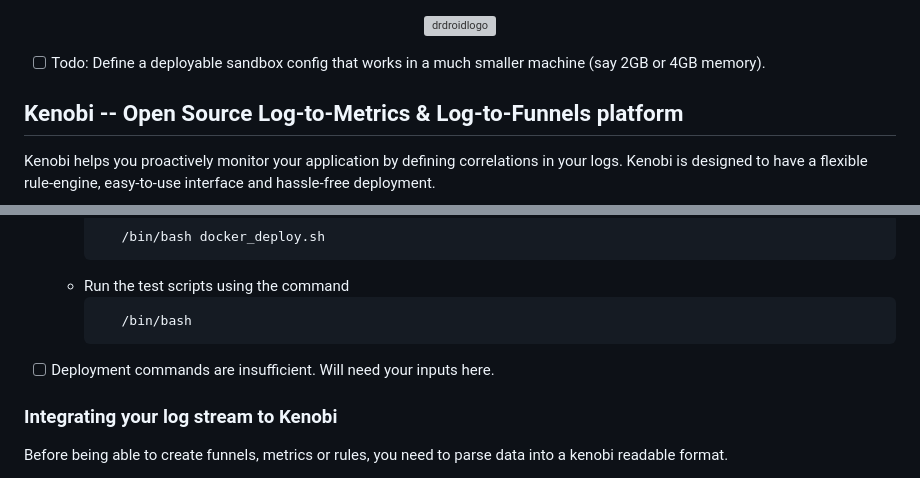
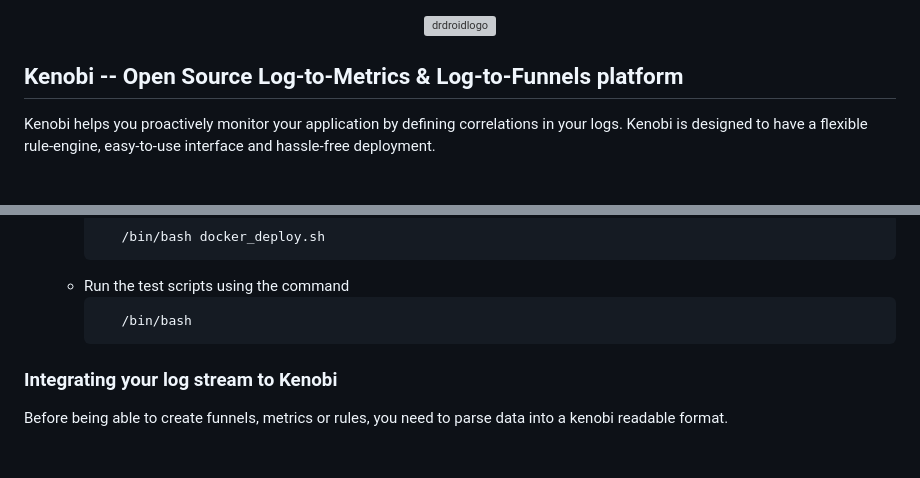
Before and after one commit to DrDroidLab/kenobi, a Markdown page: README.md, 2 parts joined by grey strips. Drawn GitHub-style; blank space fills up the shorter version; grey boxes are pictures that could not be loaded.

````diff
--- a/README.md
+++ b/README.md
@@ -2,7 +2,6 @@
   <img alt="drdroidlogo" src="https://uploads-ssl.webflow.com/642ad9ebc00f9544d49b1a6b/642ad9ebc00f9514ad9b1ab8_drdroidlogo.png">
 </p>
 
-- [ ] Todo: Define a deployable sandbox config that works in a much smaller machine (say 2GB or 4GB memory).
 
 ## Kenobi -- Open Source Log-to-Metrics & Log-to-Funnels platform
 
@@ -107,8 +106,6 @@ For the purpose of this sandbox, we have created a sample payment application. I
         /bin/bash
      ```
 
-- [ ] Deployment commands are insufficient. Will need your inputs here.
-
 ### Integrating your log stream to Kenobi
 
 Before being able to create funnels, metrics or rules, you need to parse data into a kenobi readable format.
````
